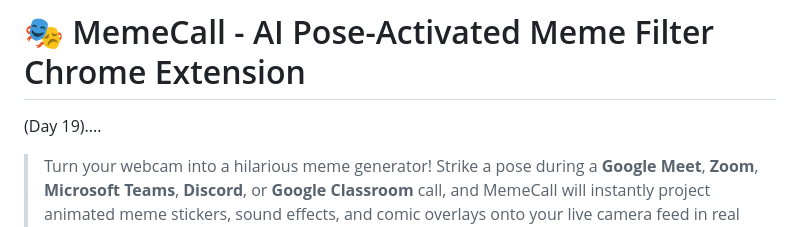
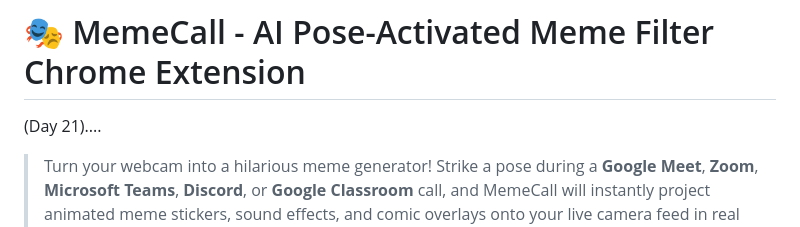
Before and after one commit to jbc-cmd/Memecall, a Markdown page: README.md, the part around the change. GitHub-like rendering.

Commit message:
Update project day in README

```diff
--- a/README.md
+++ b/README.md
@@ -1,6 +1,6 @@
 # 🎭 MemeCall - AI Pose-Activated Meme Filter Chrome Extension
 
-(Day 19)....
+(Day 21)....
 
 > Turn your webcam into a hilarious meme generator! Strike a pose during a **Google Meet**, **Zoom**, **Microsoft Teams**, **Discord**, or **Google Classroom** call, and MemeCall will instantly project animated meme stickers, sound effects, and comic overlays onto your live camera feed in real time.
 
```
